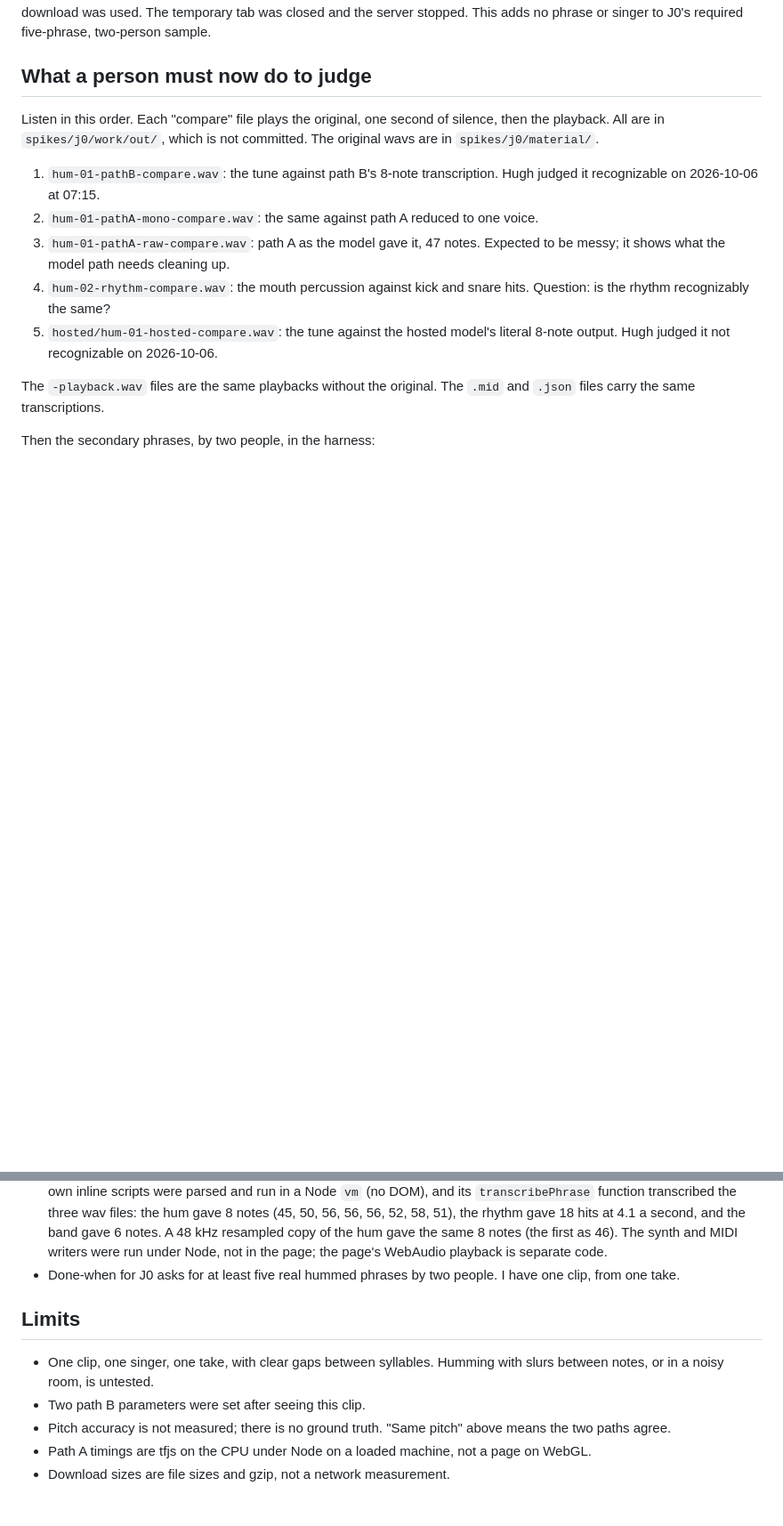
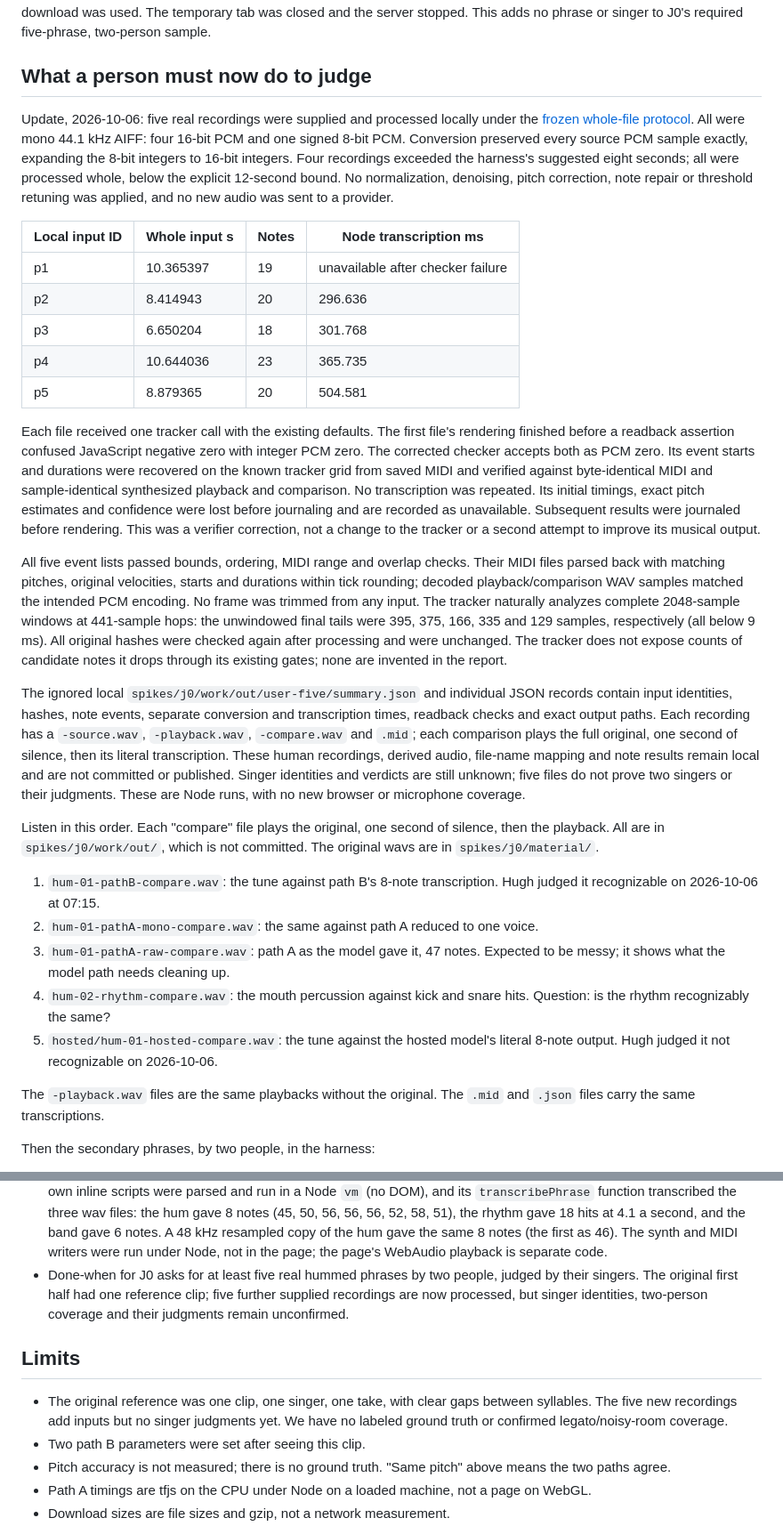
Before and after one commit to generalbusiness-ai/artroom-jam, a Markdown page: notes/2026-10-05-j0-hum-to-theme.md, 2 parts joined by grey strips. Shown at 89% size. Drawn GitHub-style; blank space fills up the shorter version.

Commit message:
Record five local J0 playbacks and remaining singer judgments

```diff
--- a/notes/2026-10-05-j0-hum-to-theme.md
+++ b/notes/2026-10-05-j0-hum-to-theme.md
@@ -322,6 +323,54 @@ singer to J0's required five-phrase, two-person sample.
 
 ## What a person must now do to judge
 
+Update, 2026-10-06: five real recordings were supplied and processed locally
+under the [frozen whole-file protocol](../spikes/j0/user-five-protocol.md).
+All were mono 44.1 kHz AIFF: four 16-bit PCM and one signed 8-bit PCM. Conversion
+preserved every source PCM sample exactly, expanding the 8-bit integers to
+16-bit integers. Four recordings exceeded the harness's suggested eight
+seconds; all were processed whole, below the explicit 12-second bound. No
+normalization, denoising, pitch correction, note repair or threshold retuning
+was applied, and no new audio was sent to a provider.
+
+| Local input ID | Whole input s | Notes | Node transcription ms |
+|---|---|---|---|
+| p1 | 10.365397 | 19 | unavailable after checker failure |
+| p2 | 8.414943 | 20 | 296.636 |
+| p3 | 6.650204 | 18 | 301.768 |
+| p4 | 10.644036 | 23 | 365.735 |
+| p5 | 8.879365 | 20 | 504.581 |
+
+Each file received one tracker call with the existing defaults. The first
+file's rendering finished before a readback assertion confused JavaScript
+negative zero with integer PCM zero. The corrected checker accepts both as
+PCM zero. Its event starts and durations were recovered on the known tracker
+grid from saved MIDI and verified against byte-identical MIDI and
+sample-identical synthesized playback and comparison. No transcription was
+repeated. Its initial timings, exact pitch estimates and confidence were lost
+before journaling and are recorded as unavailable. Subsequent results were
+journaled before rendering. This was a verifier correction, not a change to
+the tracker or a second attempt to improve its musical output.
+
+All five event lists passed bounds, ordering, MIDI range and overlap checks.
+Their MIDI files parsed back with matching pitches, original velocities,
+starts and durations within tick rounding; decoded playback/comparison WAV
+samples matched the intended PCM encoding. No frame was trimmed from any
+input. The tracker naturally analyzes complete 2048-sample windows at 441-sample
+hops: the unwindowed final tails were 395, 375, 166, 335 and 129 samples,
+respectively (all below 9 ms). All original hashes were checked again after
+processing and were unchanged. The tracker does not expose counts of candidate
+notes it drops through its existing gates; none are invented in the report.
+
+The ignored local `spikes/j0/work/out/user-five/summary.json` and individual
+JSON records contain input identities, hashes, note events, separate conversion
+and transcription times, readback checks and exact output paths. Each recording
+has a `-source.wav`, `-playback.wav`, `-compare.wav` and `.mid`; each comparison
+plays the full original, one second of silence, then its literal transcription.
+These human recordings, derived audio, file-name mapping and note results
+remain local and are not committed or published. Singer identities and verdicts
+are still unknown; five files do not prove two singers or their judgments.
+These are Node runs, with no new browser or microphone coverage.
+
 Listen in this order. Each "compare" file plays the original, one second of
 silence, then the playback. All are in `spikes/j0/work/out/`, which is not
 committed. The original wavs are in `spikes/j0/material/`.
@@ -385,13 +434,16 @@ record the phrase and judgment before selecting a remedy.
   and the band gave 6 notes. A 48 kHz resampled copy of the hum gave the same 8
   notes (the first as 46). The synth and MIDI writers were run under Node, not in
   the page; the page's WebAudio playback is separate code.
-- Done-when for J0 asks for at least five real hummed phrases by two people. I
-  have one clip, from one take.
+- Done-when for J0 asks for at least five real hummed phrases by two people,
+  judged by their singers. The original first half had one reference clip;
+  five further supplied recordings are now processed, but singer identities,
+  two-person coverage and their judgments remain unconfirmed.
 
 ## Limits
 
-- One clip, one singer, one take, with clear gaps between syllables. Humming
-  with slurs between notes, or in a noisy room, is untested.
+- The original reference was one clip, one singer, one take, with clear gaps
+  between syllables. The five new recordings add inputs but no singer judgments
+  yet. We have no labeled ground truth or confirmed legato/noisy-room coverage.
 - Two path B parameters were set after seeing this clip.
 - Pitch accuracy is not measured; there is no ground truth. "Same pitch" above
   means the two paths agree.
```
Also changed, not shown: other parts of notes/2026-10-05-j0-hum-to-theme.md (+13 -4 lines), 1 other file.
